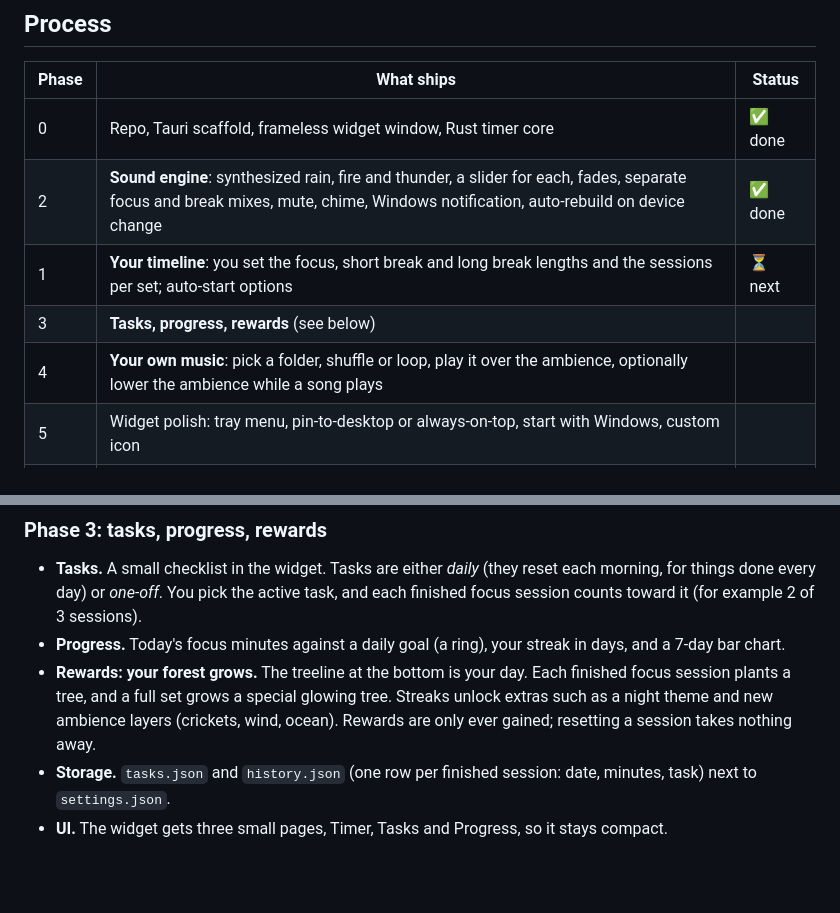
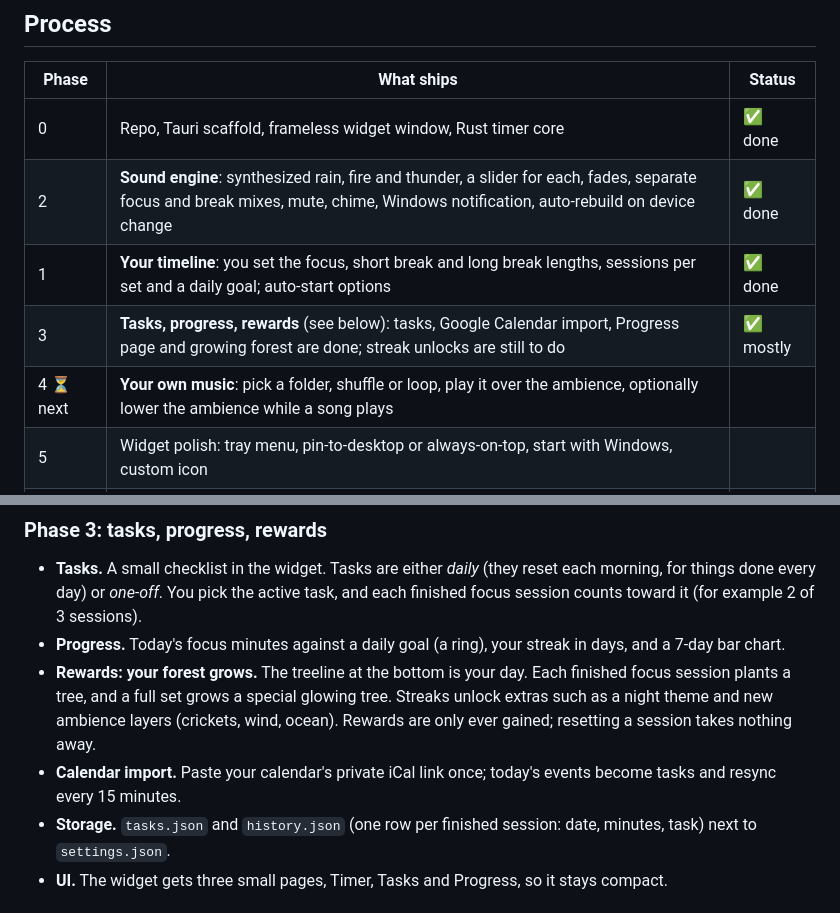
Before and after one commit to awshanaqtah/Pomodoro, a Markdown page: docs/PLAN.md, 2 parts joined by grey strips. Rendered like a GitHub page; blank space fills up the shorter version.

Commit message:
Plan: mark phases 1 and 3 done
Co-Authored-By: Claude Opus 5.5 (1M context) <noreply@anthropic.com>

```diff
--- a/docs/PLAN.md
+++ b/docs/PLAN.md
@@ -50,9 +50,9 @@ a polished nature theme takes much more work); WPF or WinUI (needs the .NET runt
 |---|---|---|
 | 0 | Repo, Tauri scaffold, frameless widget window, Rust timer core | ✅ done |
 | 2 | **Sound engine**: synthesized rain, fire and thunder, a slider for each, fades, separate focus and break mixes, mute, chime, Windows notification, auto-rebuild on device change | ✅ done |
-| 1 | **Your timeline**: you set the focus, short break and long break lengths and the sessions per set; auto-start options | ⏳ next |
-| 3 | **Tasks, progress, rewards** (see below) | |
-| 4 | **Your own music**: pick a folder, shuffle or loop, play it over the ambience, optionally lower the ambience while a song plays | |
+| 1 | **Your timeline**: you set the focus, short break and long break lengths, sessions per set and a daily goal; auto-start options | ✅ done |
+| 3 | **Tasks, progress, rewards** (see below): tasks, Google Calendar import, Progress page and growing forest are done; streak unlocks are still to do | ✅ mostly |
+| 4 ⏳ next | **Your own music**: pick a folder, shuffle or loop, play it over the ambience, optionally lower the ambience while a song plays | |
 | 5 | Widget polish: tray menu, pin-to-desktop or always-on-top, start with Windows, custom icon | |
 | 6 | Lightness pass: measure RAM, destroy the webview on hide, release installer, GitHub release | |
 
@@ -67,6 +67,8 @@ a polished nature theme takes much more work); WPF or WinUI (needs the .NET runt
   plants a tree, and a full set grows a special glowing tree. Streaks unlock extras such as a night
   theme and new ambience layers (crickets, wind, ocean). Rewards are only ever gained; resetting a
   session takes nothing away.
+- **Calendar import.** Paste your calendar's private iCal link once; today's events become
+  tasks and resync every 15 minutes.
 - **Storage.** `tasks.json` and `history.json` (one row per finished session: date, minutes, task)
   next to `settings.json`.
 - **UI.** The widget gets three small pages, Timer, Tasks and Progress, so it stays compact.
```
